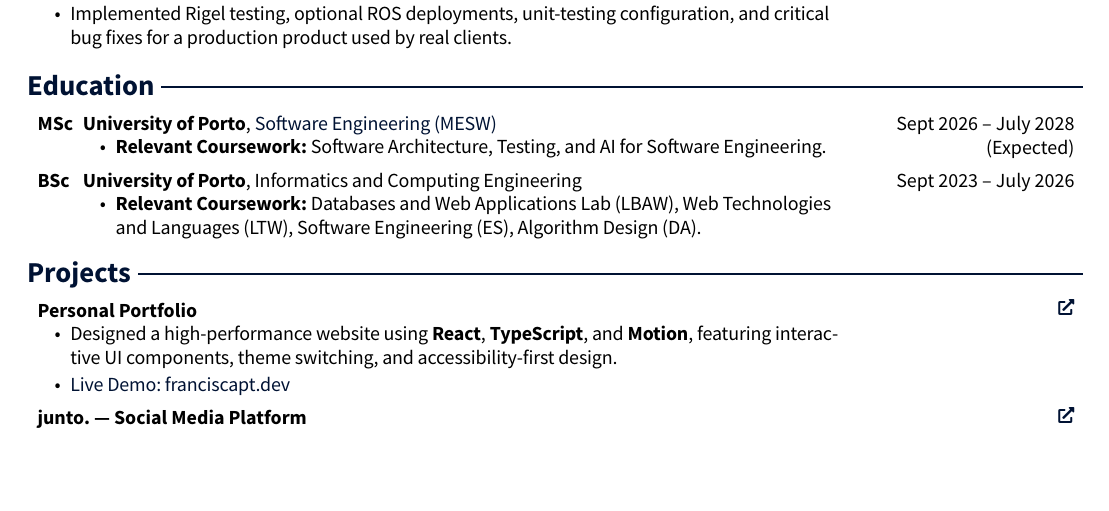
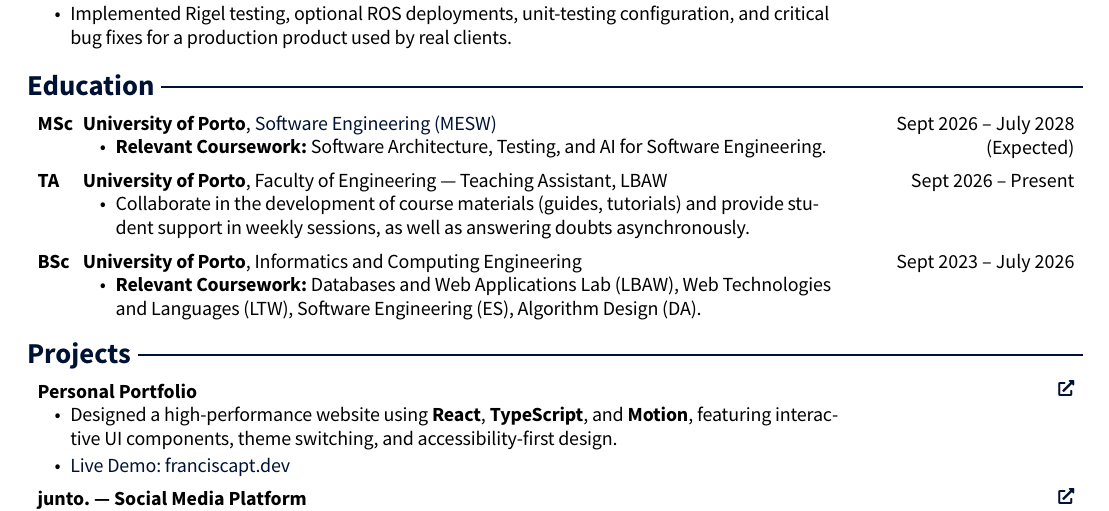
Before and after one commit to franpts2/cv, a Typst document (main.typ): part of the page before the commit and part of page 1 of 2 after it, cut so that both start at the same text, the shorter picture padded with empty space. Compiled offline with Typst 0.15.

Commit message:
Added teaching assistant experience

```diff
--- a/main.typ
+++ b/main.typ
@@ -151,6 +151,16 @@
 #v(0.18cm)
 
 #education-entry(
+  [TA],
+  [Sept 2026 – Present],
+)[
+  *University of Porto*, Faculty of Engineering — Teaching Assistant, LBAW
+  - Collaborate in the development of course materials (guides, tutorials) and provide student support in weekly sessions, as well as answering doubts asynchronously.
+]
+
+#v(0.18cm)
+
+#education-entry(
   [BSc],
   [Sept 2023 – July 2026],
 )[
```
